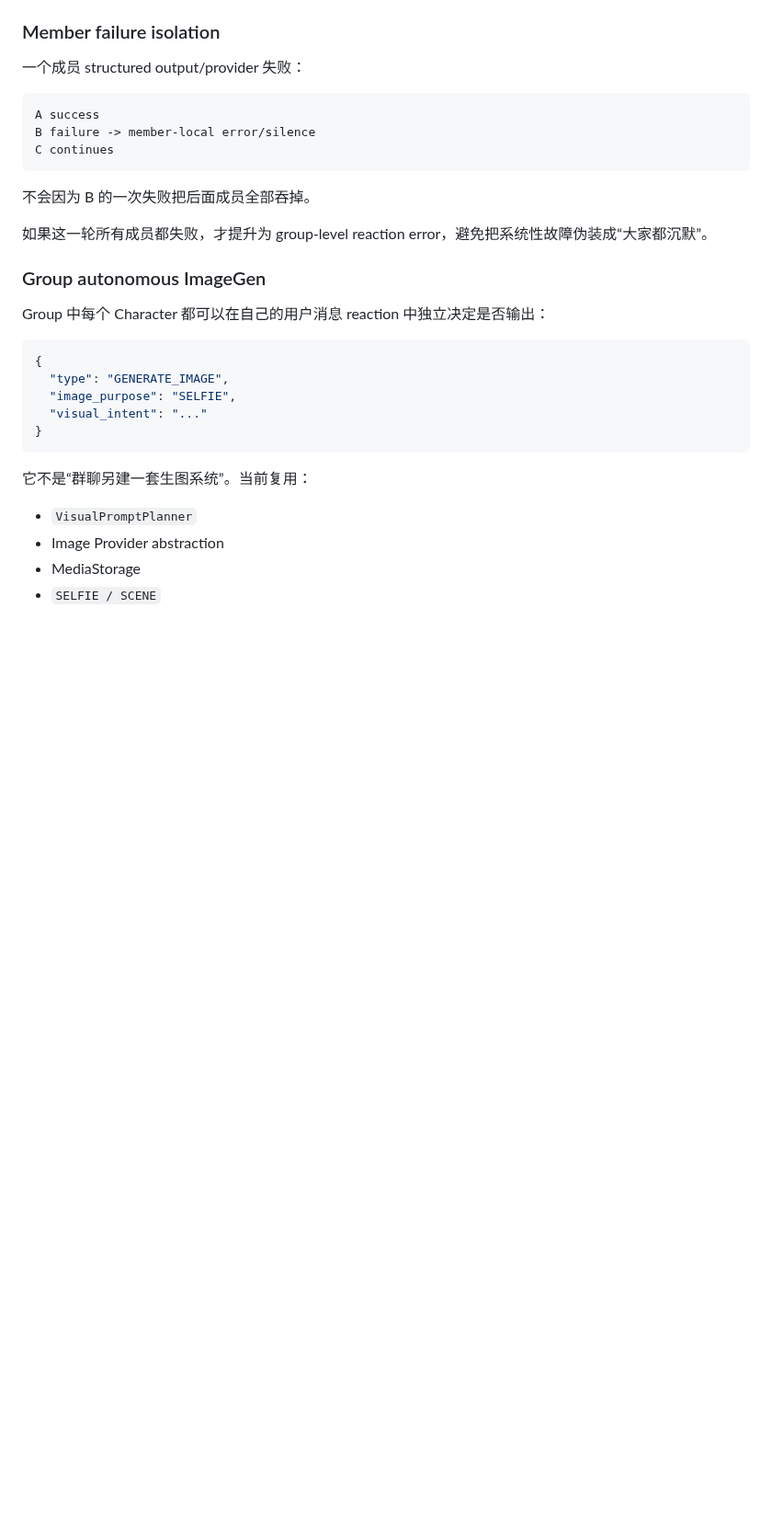
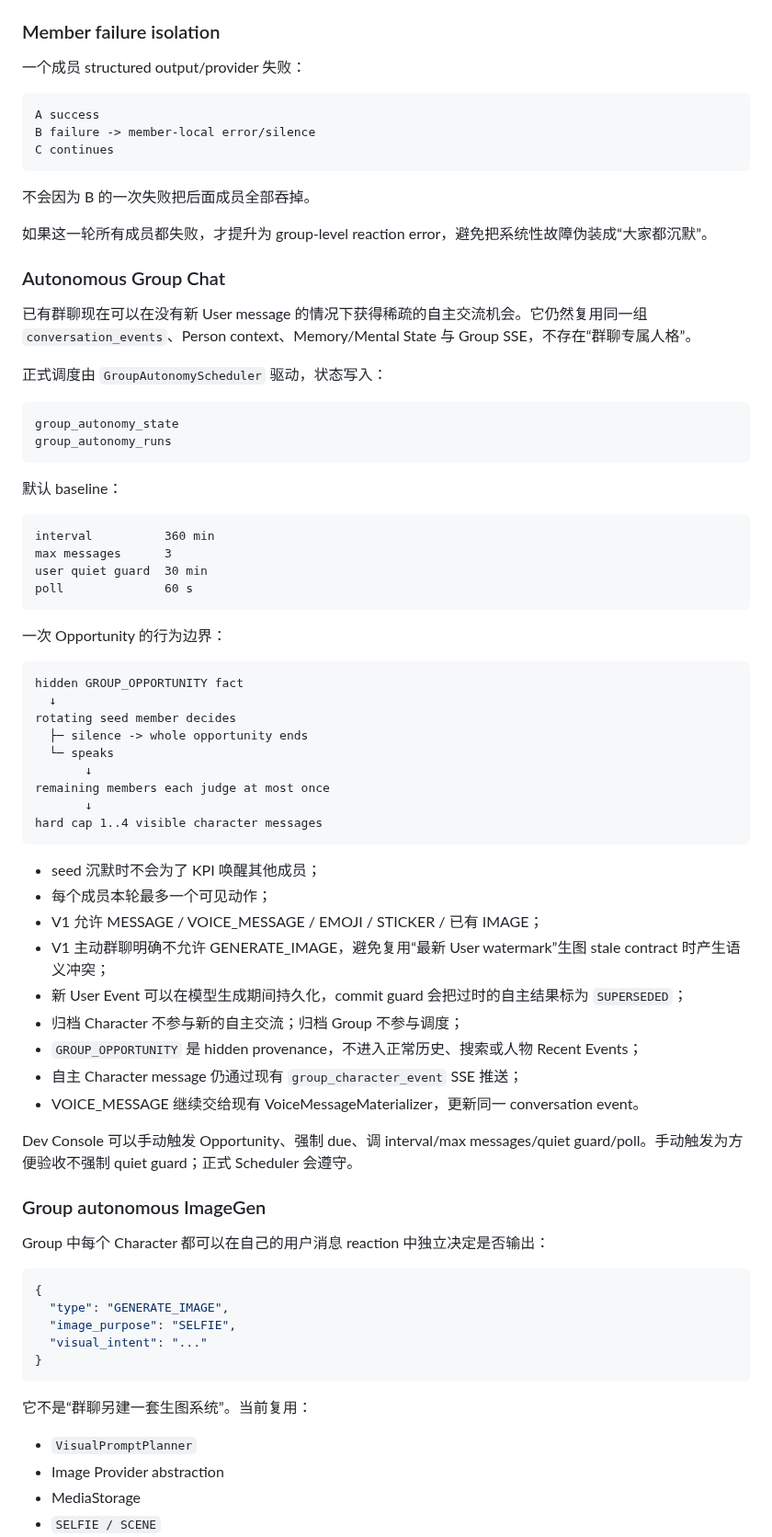
Before and after one commit to Initial-neko/character_memory, a Markdown page: docs/current/CONVERSATION_RUNTIME.md, the part around one of its changes. Shown at 92% size. Rendered like a GitHub page; blank space fills up the shorter version.

Commit message:
Document bounded autonomous group chat

````diff
--- a/docs/current/CONVERSATION_RUNTIME.md
+++ b/docs/current/CONVERSATION_RUNTIME.md
@@ -166,6 +166,52 @@ C continues
 
 如果这一轮所有成员都失败，才提升为 group-level reaction error，避免把系统性故障伪装成“大家都沉默”。
 
+### Autonomous Group Chat
+
+已有群聊现在可以在没有新 User message 的情况下获得稀疏的自主交流机会。它仍然复用同一组 `conversation_events`、Person context、Memory/Mental State 与 Group SSE，不存在“群聊专属人格”。
+
+正式调度由 `GroupAutonomyScheduler` 驱动，状态写入：
+
+```text
+group_autonomy_state
+group_autonomy_runs
+```
+
+默认 baseline：
+
+```text
+interval          360 min
+max messages      3
+user quiet guard  30 min
+poll              60 s
+```
+
+一次 Opportunity 的行为边界：
+
+```text
+hidden GROUP_OPPORTUNITY fact
+  ↓
+rotating seed member decides
+  ├─ silence -> whole opportunity ends
+  └─ speaks
+       ↓
+remaining members each judge at most once
+       ↓
+hard cap 1..4 visible character messages
+```
+
+- seed 沉默时不会为了 KPI 唤醒其他成员；
+- 每个成员本轮最多一个可见动作；
+- V1 允许 MESSAGE / VOICE_MESSAGE / EMOJI / STICKER / 已有 IMAGE；
+- V1 主动群聊明确不允许 GENERATE_IMAGE，避免复用“最新 User watermark”生图 stale contract 时产生语义冲突；
+- 新 User Event 可以在模型生成期间持久化，commit guard 会把过时的自主结果标为 `SUPERSEDED`；
+- 归档 Character 不参与新的自主交流；归档 Group 不参与调度；
+- `GROUP_OPPORTUNITY` 是 hidden provenance，不进入正常历史、搜索或人物 Recent Events；
+- 自主 Character message 仍通过现有 `group_character_event` SSE 推送；
+- VOICE_MESSAGE 继续交给现有 VoiceMessageMaterializer，更新同一 conversation event。
+
+Dev Console 可以手动触发 Opportunity、强制 due、调 interval/max messages/quiet guard/poll。手动触发为方便验收不强制 quiet guard；正式 Scheduler 会遵守。
+
 ### Group autonomous ImageGen
 
 Group 中每个 Character 都可以在自己的用户消息 reaction 中独立决定是否输出：
````
Also changed, not shown: other parts of docs/current/CONVERSATION_RUNTIME.md (+1 -1 lines).
